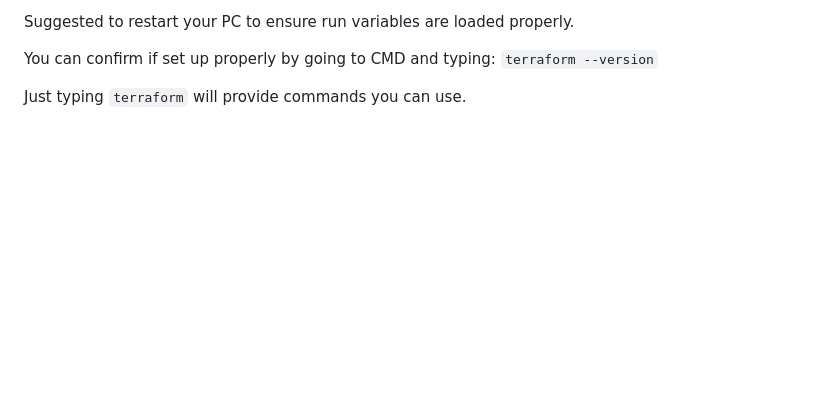
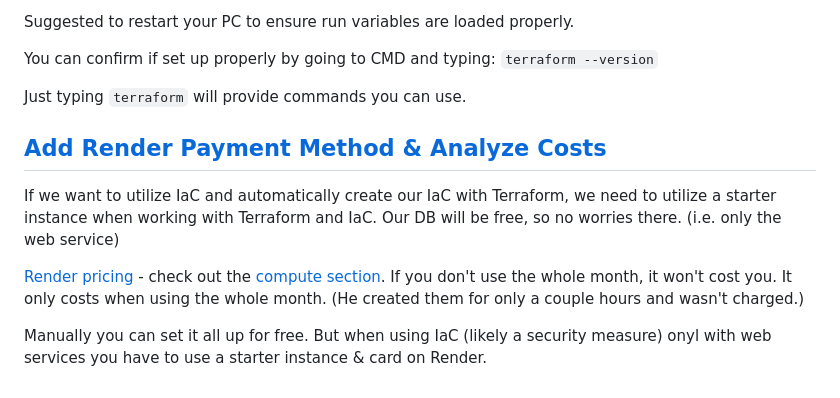
Before and after one commit to ProsperousHeart/django-for-devops, a Markdown page: README.md, the part around the change. GitHub-like rendering; blank space fills up the shorter version.

Commit message:
analyze render costs

```diff
--- a/README.md
+++ b/README.md
@@ -914,4 +914,10 @@ You can confirm if set up properly by going to CMD and typing:  `terraform --ver
 
 Just typing `terraform` will provide commands you can use.
 
-##
+## [Add Render Payment Method & Analyze Costs](https://www.udemy.com/course/python-django-for-devops-terraform-render-docker-cicd/learn/lecture/49601911#overview)
+
+If we want to utilize IaC and automatically create our IaC with Terraform, we need to utilize a starter instance when working with Terraform and IaC. Our DB will be free, so no worries there. (i.e. only the web service)
+
+[Render pricing](https://render.com/pricing) - check out the [compute section](https://render.com/pricing#compute). If you don't use the whole month, it won't cost you. It only costs when using the whole month. (He created them for only a couple hours and wasn't charged.)
+
+Manually you can set it all up for free. But when using IaC (likely a security measure) onyl with web services you have to use a starter instance & card on Render.
```
